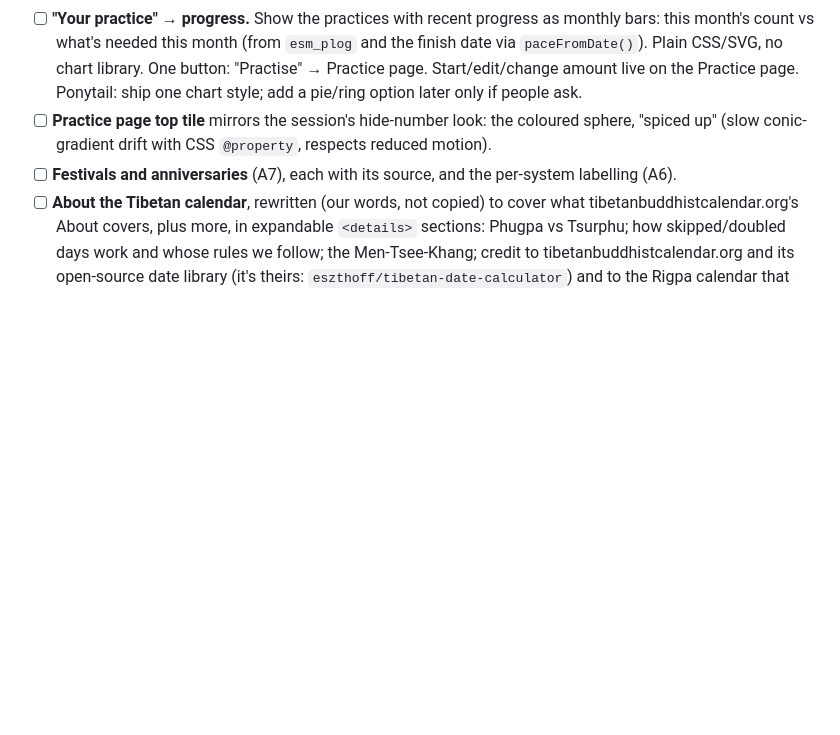
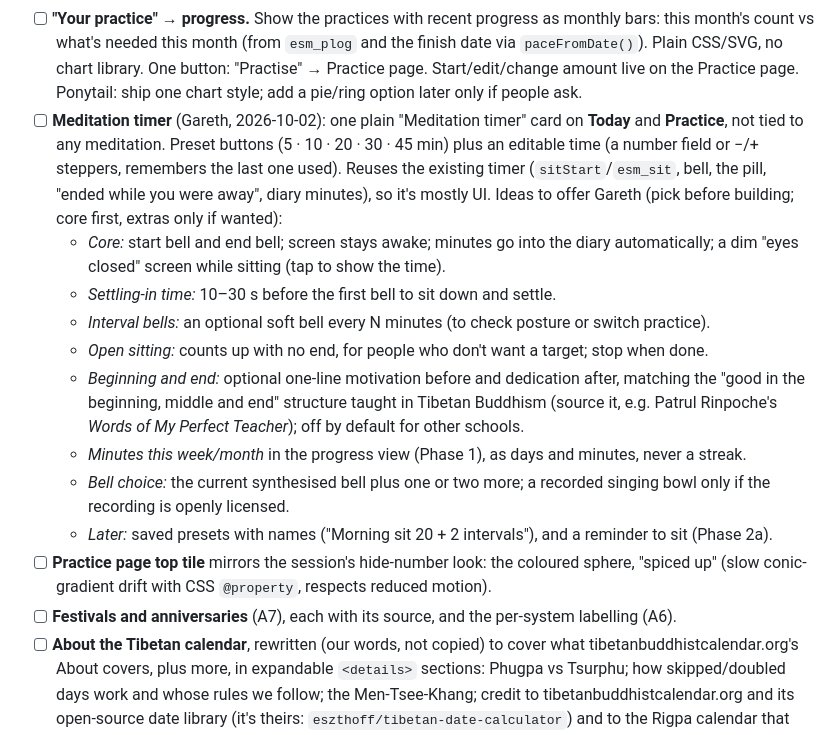
Before and after one commit to mrmarks1-blip/DharmaPlusWebsites, a Markdown page: docs/PLAN.md, the part around the change. Drawn GitHub-style; blank space fills up the shorter version.

Commit message:
Plan: standalone Meditation timer on Today and Practice, with ideas
Co-Authored-By: Claude Opus 5.5 <noreply@anthropic.com>

```diff
--- a/docs/PLAN.md
+++ b/docs/PLAN.md
@@ -174,6 +174,23 @@ browser and Gareth has seen it. Commit per task on `v10-redesign`; push to `main
   `paceFromDate()`). Plain CSS/SVG, no chart library. One button: "Practise" → Practice page.
   Start/edit/change amount live on the Practice page. Ponytail: ship one chart style; add a pie/ring
   option later only if people ask.
+- [ ] **Meditation timer** (Gareth, 2026-10-02): one plain "Meditation timer" card on **Today** and
+  **Practice**, not tied to any meditation. Preset buttons (5 · 10 · 20 · 30 · 45 min) plus an editable
+  time (a number field or −/+ steppers, remembers the last one used). Reuses the existing timer
+  (`sitStart`/`esm_sit`, bell, the pill, "ended while you were away", diary minutes), so it's mostly UI.
+  Ideas to offer Gareth (pick before building; core first, extras only if wanted):
+  - *Core:* start bell and end bell; screen stays awake; minutes go into the diary automatically;
+    a dim "eyes closed" screen while sitting (tap to show the time).
+  - *Settling-in time:* 10–30 s before the first bell to sit down and settle.
+  - *Interval bells:* an optional soft bell every N minutes (to check posture or switch practice).
+  - *Open sitting:* counts up with no end, for people who don't want a target; stop when done.
+  - *Beginning and end:* optional one-line motivation before and dedication after, matching the
+    "good in the beginning, middle and end" structure taught in Tibetan Buddhism (source it,
+    e.g. Patrul Rinpoche's *Words of My Perfect Teacher*); off by default for other schools.
+  - *Minutes this week/month* in the progress view (Phase 1), as days and minutes, never a streak.
+  - *Bell choice:* the current synthesised bell plus one or two more; a recorded singing bowl only
+    if the recording is openly licensed.
+  - *Later:* saved presets with names ("Morning sit 20 + 2 intervals"), and a reminder to sit (Phase 2a).
 - [ ] **Practice page top tile** mirrors the session's hide-number look: the coloured sphere,
   "spiced up" (slow conic-gradient drift with CSS `@property`, respects reduced motion).
 - [ ] **Festivals and anniversaries** (A7), each with its source, and the per-system labelling (A6).
```
